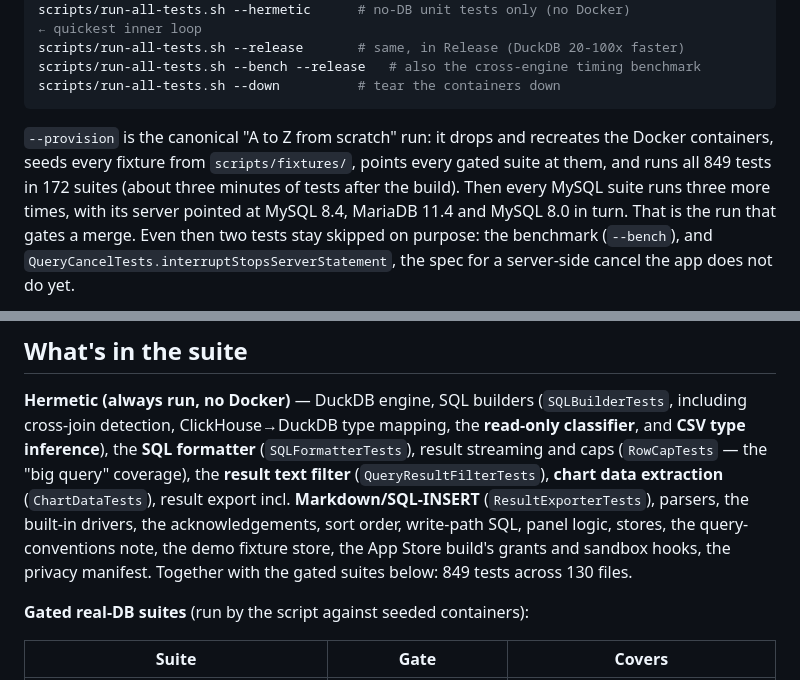
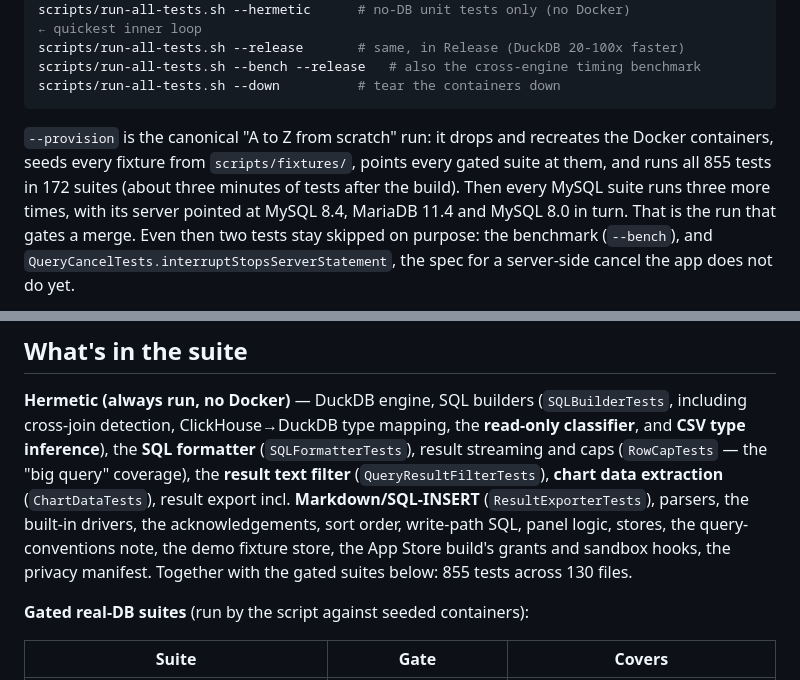
Before and after one commit to wadekarg/SequelBridge, a Markdown page: TESTING.md, 2 parts joined by grey strips. GitHub-like rendering.

```diff
--- a/TESTING.md
+++ b/TESTING.md
@@ -19,7 +19,7 @@ scripts/run-all-tests.sh --down          # tear the containers down
 
 `--provision` is the canonical "A to Z from scratch" run: it drops and recreates the
 Docker containers, seeds every fixture from `scripts/fixtures/`, points every gated suite
-at them, and runs all 849 tests in 172 suites (about three minutes of tests after the build).
+at them, and runs all 855 tests in 172 suites (about three minutes of tests after the build).
 Then every MySQL suite runs three more times, with its server pointed at MySQL 8.4,
 MariaDB 11.4 and MySQL 8.0 in turn.
 That is the run that gates a merge. Even then two tests stay skipped on purpose: the
@@ -108,7 +108,7 @@ filter** (`QueryResultFilterTests`), **chart data extraction** (`ChartDataTests`
 export incl. **Markdown/SQL-INSERT** (`ResultExporterTests`), parsers,
 the built-in drivers, the acknowledgements, sort order, write-path SQL, panel logic, stores, the
 query-conventions note, the demo fixture store, the App Store build's grants and sandbox
-hooks, the privacy manifest. Together with the gated suites below: 849 tests across 130
+hooks, the privacy manifest. Together with the gated suites below: 855 tests across 130
 files.
 
 **Gated real-DB suites** (run by the script against seeded containers):
```
Also changed, not shown: other parts of TESTING.md (+12 -9 lines), guide/ARCHITECTURE.md (+6 -3 lines), guide/FEATURES.md (+4 -2 lines).
